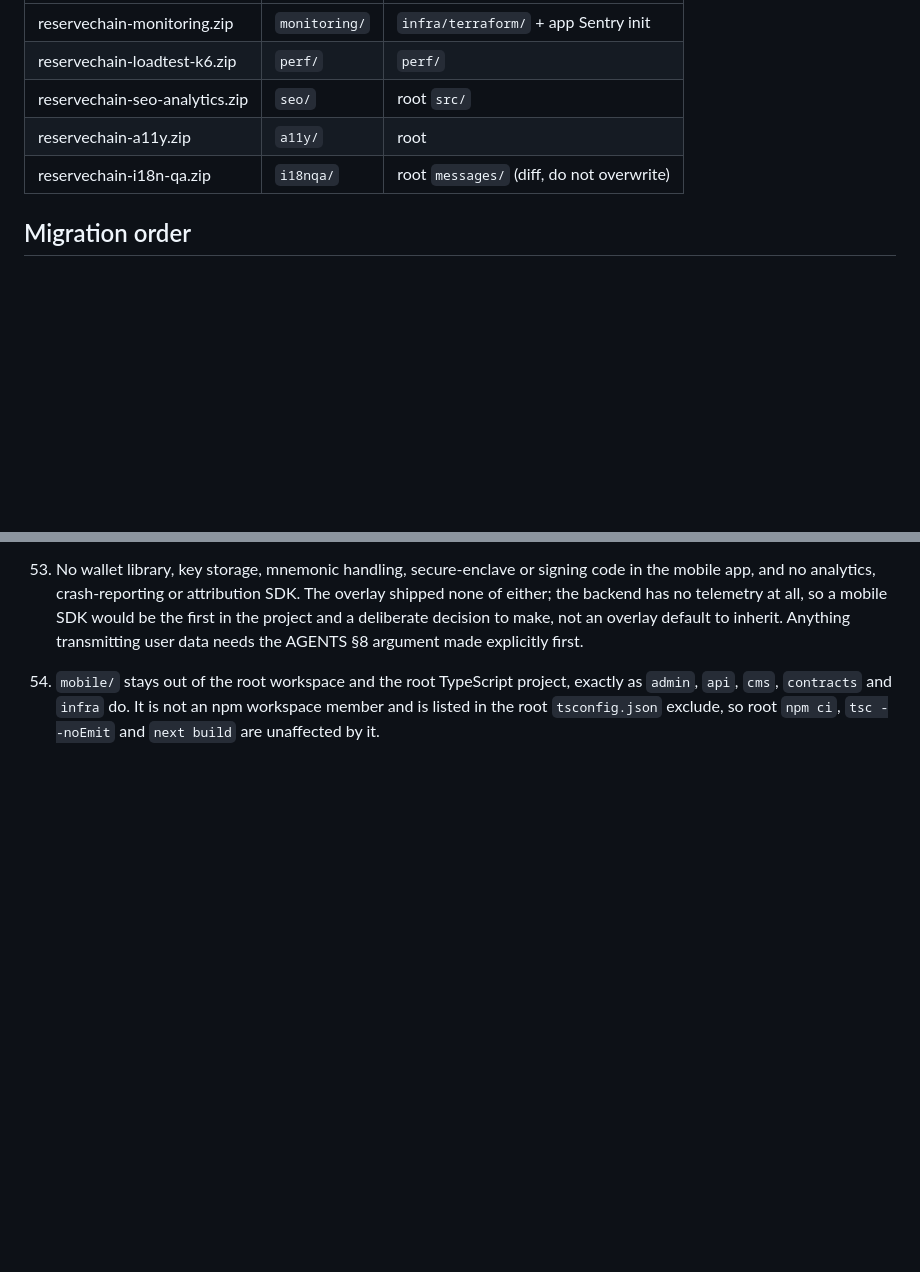
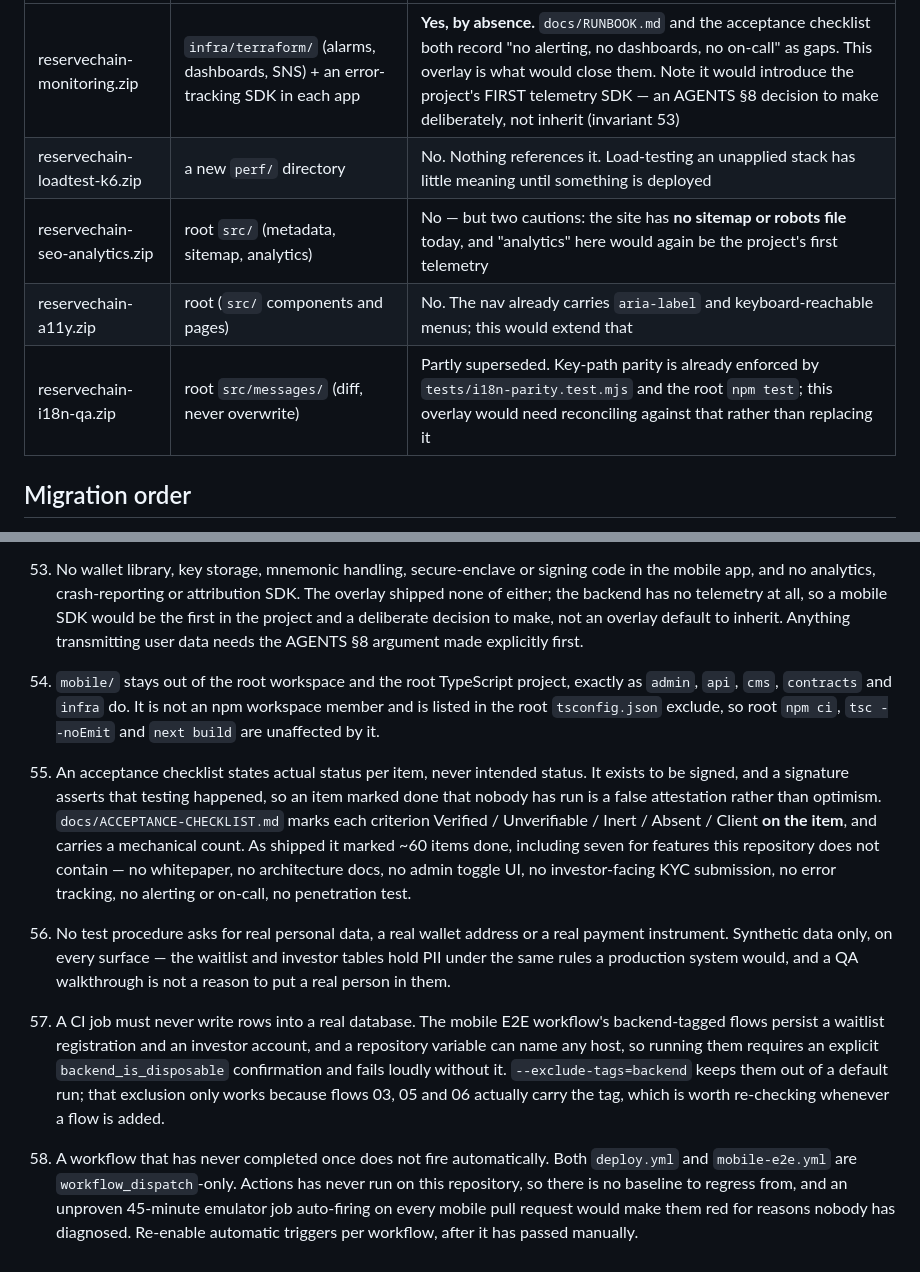
Before and after one commit to LapwifiNet/reservechain-web, a Markdown page: APPLY-ORDER.md, 2 parts joined by grey strips. GitHub-like rendering; blank space fills up the shorter version.

```diff
--- a/APPLY-ORDER.md
+++ b/APPLY-ORDER.md
@@ -50,9 +56,9 @@ Apply one overlay per commit. Run `git diff` before every commit.
 |---|---|---|
-| reservechain-monitoring.zip | `monitoring/` | `infra/terraform/` + app Sentry init |
-| reservechain-loadtest-k6.zip | `perf/` | `perf/` |
-| reservechain-seo-analytics.zip | `seo/` | root `src/` |
-| reservechain-a11y.zip | `a11y/` | root |
-| reservechain-i18n-qa.zip | `i18nqa/` | root `messages/` (diff, do not overwrite) |
+| reservechain-monitoring.zip | `infra/terraform/` (alarms, dashboards, SNS) + an error-tracking SDK in each app | **Yes, by absence.** `docs/RUNBOOK.md` and the acceptance checklist both record "no alerting, no dashboards, no on-call" as gaps. This overlay is what would close them. Note it would introduce the project's FIRST telemetry SDK — an AGENTS §8 decision to make deliberately, not inherit (invariant 53) |
+| reservechain-loadtest-k6.zip | a new `perf/` directory | No. Nothing references it. Load-testing an unapplied stack has little meaning until something is deployed |
+| reservechain-seo-analytics.zip | root `src/` (metadata, sitemap, analytics) | No — but two cautions: the site has **no sitemap or robots file** today, and "analytics" here would again be the project's first telemetry |
+| reservechain-a11y.zip | root (`src/` components and pages) | No. The nav already carries `aria-label` and keyboard-reachable menus; this would extend that |
+| reservechain-i18n-qa.zip | root `src/messages/` (diff, never overwrite) | Partly superseded. Key-path parity is already enforced by `tests/i18n-parity.test.mjs` and the root `npm test`; this overlay would need reconciling against that rather than replacing it |
 
 ## Migration order
 
@@ -361,3 +367,30 @@ so a blind `cp -R` can silently revert them.
     exactly as `admin`, `api`, `cms`, `contracts` and `infra` do. It is not an
     npm workspace member and is listed in the root `tsconfig.json` exclude, so
     root `npm ci`, `tsc --noEmit` and `next build` are unaffected by it.
+55. An acceptance checklist states actual status per item, never intended
+    status. It exists to be signed, and a signature asserts that testing
+    happened, so an item marked done that nobody has run is a false
+    attestation rather than optimism. `docs/ACCEPTANCE-CHECKLIST.md` marks
+    each criterion Verified / Unverifiable / Inert / Absent / Client **on the
+    item**, and carries a mechanical count. As shipped it marked ~60 items done,
+    including seven for features this repository does not contain — no
+    whitepaper, no architecture docs, no admin toggle UI, no investor-facing KYC
+    submission, no error tracking, no alerting or on-call, no penetration test.
+56. No test procedure asks for real personal data, a real wallet address or a
+    real payment instrument. Synthetic data only, on every surface — the
+    waitlist and investor tables hold PII under the same rules a production
+    system would, and a QA walkthrough is not a reason to put a real person in
+    them.
+57. A CI job must never write rows into a real database. The mobile E2E
+    workflow's backend-tagged flows persist a waitlist registration and an
+    investor account, and a repository variable can name any host, so running
+    them requires an explicit `backend_is_disposable` confirmation and fails
+    loudly without it. `--exclude-tags=backend` keeps them out of a default
+    run; that exclusion only works because flows 03, 05 and 06 actually carry
+    the tag, which is worth re-checking whenever a flow is added.
+58. A workflow that has never completed once does not fire automatically. Both
+    `deploy.yml` and `mobile-e2e.yml` are `workflow_dispatch`-only. Actions has
+    never run on this repository, so there is no baseline to regress from, and
+    an unproven 45-minute emulator job auto-firing on every mobile pull request
+    would make them red for reasons nobody has diagnosed. Re-enable automatic
+    triggers per workflow, after it has passed manually.
```
Also changed, not shown: other parts of APPLY-ORDER.md (+24 -18 lines), AGENTS.md (+1 -1 lines).
